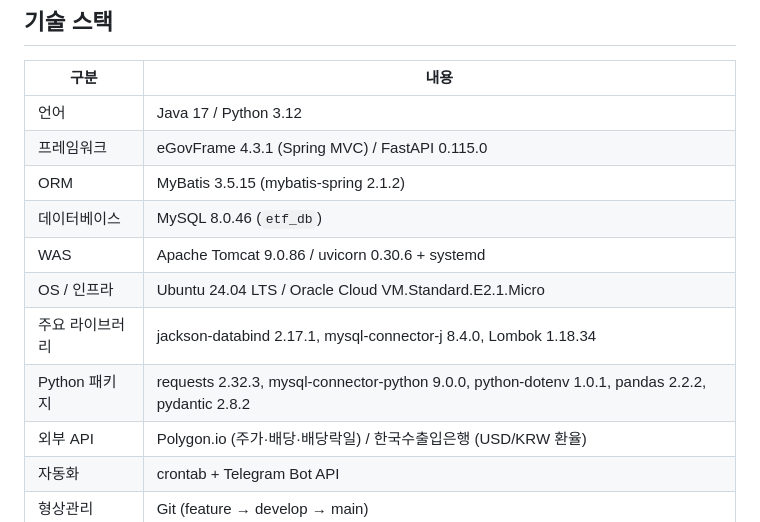
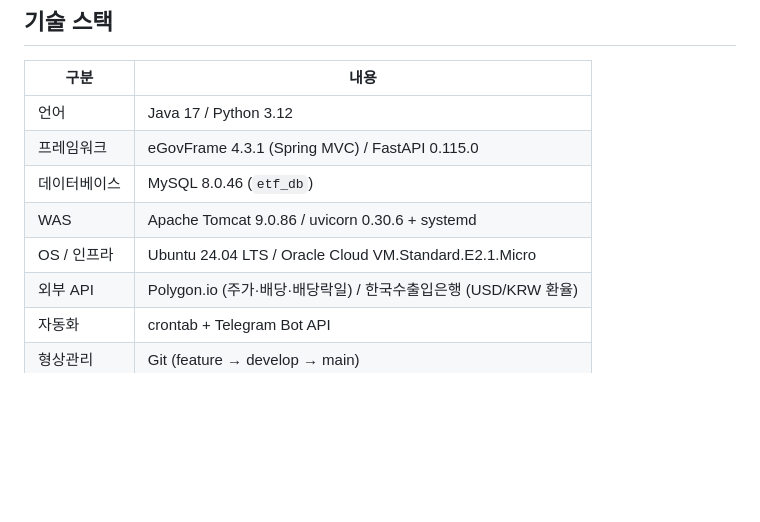
Before and after one commit to Neochul2/etf-simulator, a Markdown page: README.md, the part around one of its changes. GitHub-like rendering; blank space fills up the shorter version.

```diff
--- a/README.md
+++ b/README.md
@@ -48,13 +48,10 @@ FastAPI(Python)가 외부 API로부터 데이터를 수집·적재하고, eGovFr
 | 구분 | 내용 |
 |---|---|
 | 언어 | Java 17 / Python 3.12 |
-| 프레임워크 | eGovFrame 4.3.1 (Spring MVC) / FastAPI 0.115.0 |
-| ORM | MyBatis 3.5.15 (mybatis-spring 2.1.2) |
+| 프레임워크 | eGovFrame 4.3.1 (Spring MVC) / FastAPI 0.115.0 ||
 | 데이터베이스 | MySQL 8.0.46 (`etf_db`) |
 | WAS | Apache Tomcat 9.0.86 / uvicorn 0.30.6 + systemd |
 | OS / 인프라 | Ubuntu 24.04 LTS / Oracle Cloud VM.Standard.E2.1.Micro |
-| 주요 라이브러리 | jackson-databind 2.17.1, mysql-connector-j 8.4.0, Lombok 1.18.34 |
-| Python 패키지 | requests 2.32.3, mysql-connector-python 9.0.0, python-dotenv 1.0.1, pandas 2.2.2, pydantic 2.8.2 |
 | 외부 API | Polygon.io (주가·배당·배당락일) / 한국수출입은행 (USD/KRW 환율) |
 | 자동화 | crontab + Telegram Bot API |
 | 형상관리 | Git (feature → develop → main) |
```
Also changed, not shown: other parts of README.md (+0 -56 lines).
